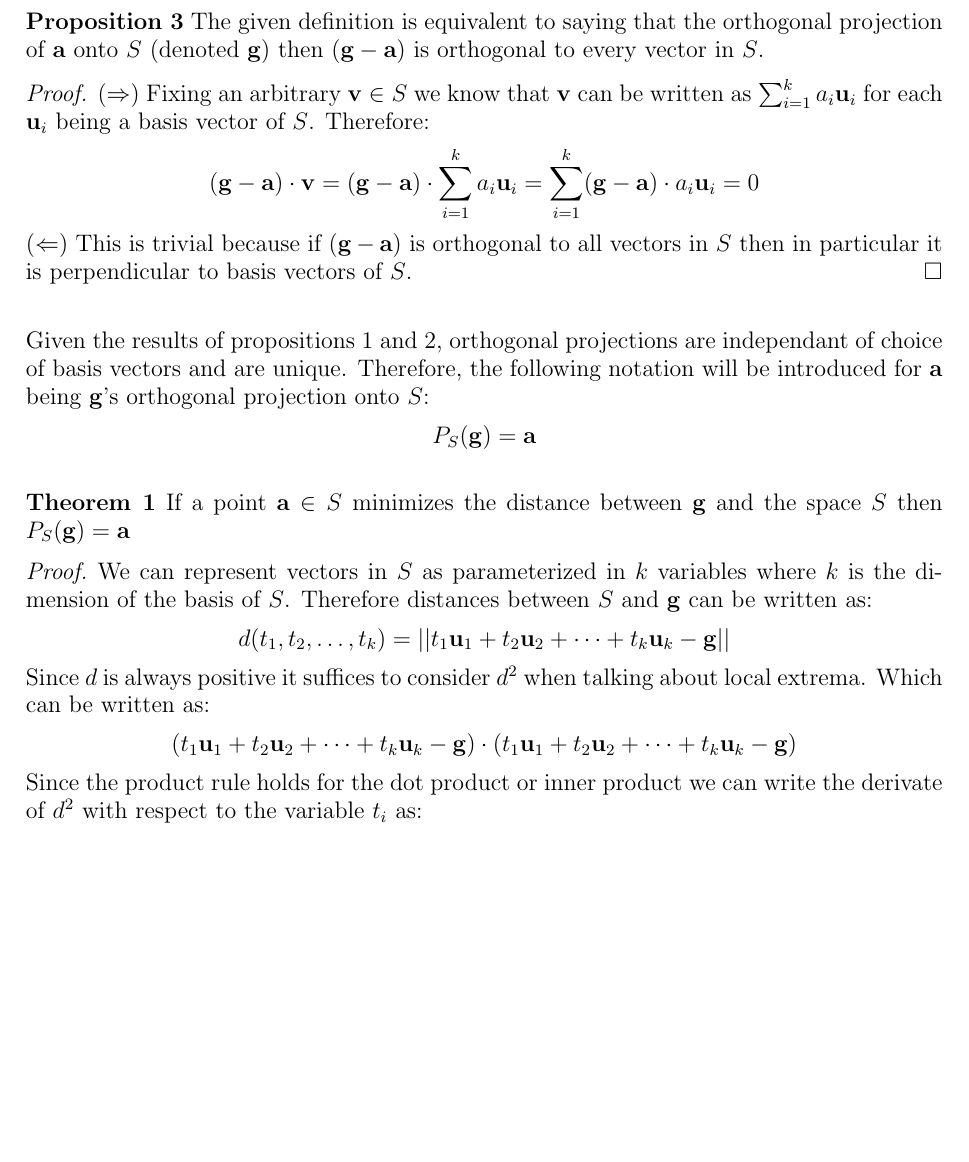
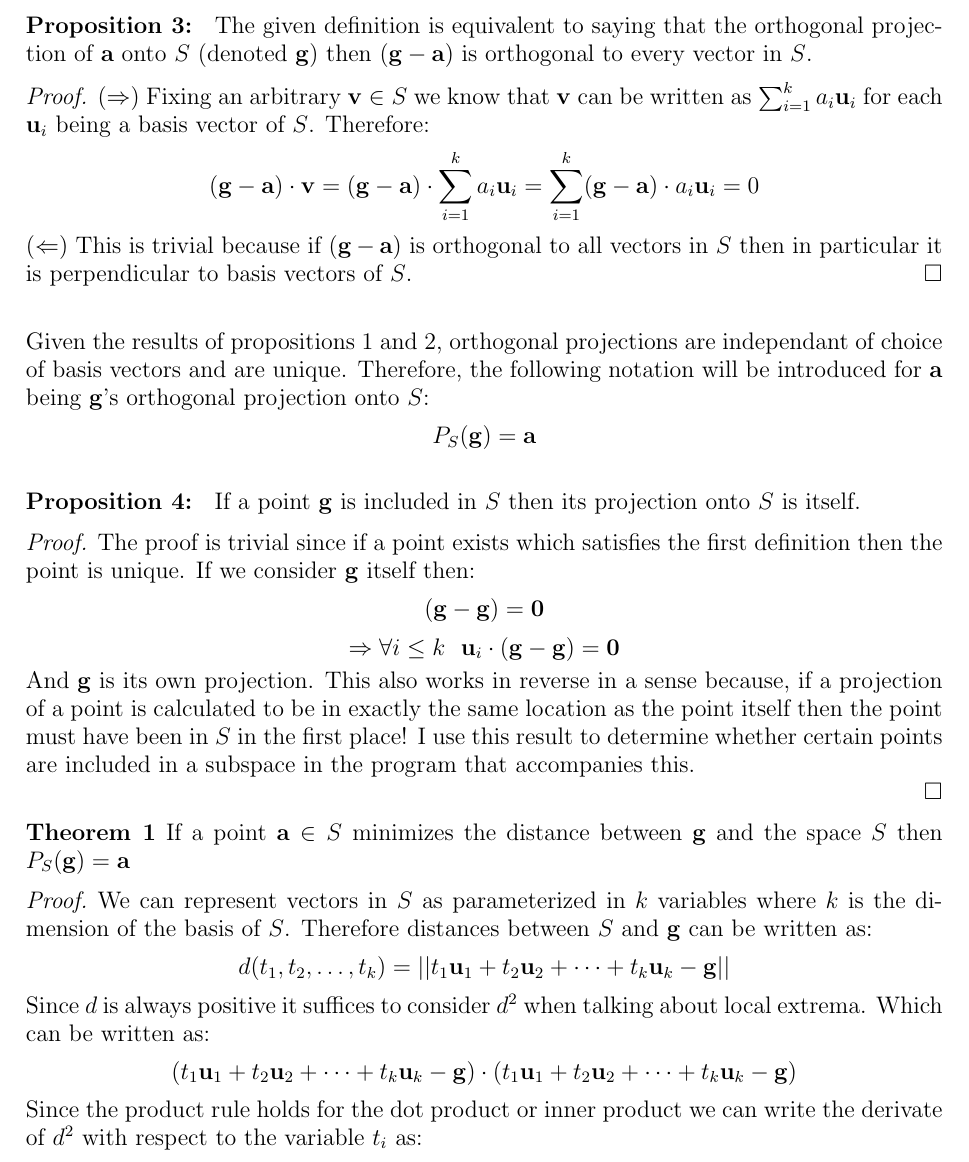
Before and after one commit to SherkanerU/N-Dimensional-Projections, a LaTeX paper (Mathematics/Formal Statement.tex): part of page 2 of 3, cut so that both start at the same text, the shorter picture padded with empty space. Compiled offline with pdfLaTeX.

Commit message:
math updates

```diff
--- a/Mathematics/Formal Statement.tex
+++ b/Mathematics/Formal Statement.tex
@@ -73,7 +73,7 @@ $$ = t_1(\mathbf{g} - \mathbf{a})\cdot \mathbf{u}_1 + t_2(\mathbf{g} - \mathbf{a
 $$ \Rightarrow (\mathbf{g} - \mathbf{a})\cdot\mathbf{v}_i = 0 		$$
 \end{proof}
 $\newline$
-{\bf Proposition 3} The given definition is equivalent to saying that the orthogonal projection of $\mathbf{a}$ onto $S$ (denoted $\mathbf{g}$) then $(\mathbf{g}-\mathbf{a})$ is orthogonal to every vector in $S$.
+{\bf Proposition 3: } The given definition is equivalent to saying that the orthogonal projection of $\mathbf{a}$ onto $S$ (denoted $\mathbf{g}$) then $(\mathbf{g}-\mathbf{a})$ is orthogonal to every vector in $S$.
 \begin{proof}
 ($\Rightarrow$) Fixing an arbitrary $\mathbf{v} \in S$ we know that $\mathbf{v}$ can be written as $\sum_{i=1}^k a_i\mathbf{u}_i$ for each $\mathbf{u}_i$ being a basis vector of $S$.  Therefore:
 $$ (\mathbf{g} - \mathbf{a})\cdot \mathbf{v} =(\mathbf{g} - \mathbf{a})\cdot \sum_{i=1}^k a_i\mathbf{u}_i = \sum_{i=1}^k (\mathbf{g} - \mathbf{a})\cdot a_i\mathbf{u}_i = 0 $$
@@ -83,7 +83,14 @@ $\newline$
 Given the results of propositions 1 and 2, orthogonal projections are independant of choice of basis vectors and are unique.  Therefore, the following notation will be introduced for $\mathbf{a}$ being $\mathbf{g}$'s orthogonal projection onto $S$:
 $$ P_S(\mathbf{g}) = \mathbf{a} $$
 $\newline$
-{\bf Theorem 1}  If a point $\mathbf{a} \in S$ minimizes the distance between $\mathbf{g}$ and the space $S$ then $P_S(\mathbf{g}) = \mathbf{a}$
+{\bf Proposition 4: } If a point $\mathbf{g}$ is included in $S$ then its projection onto $S$ is itself.
+\begin{proof} The proof is trivial since if a point exists which satisfies the first definition then the point is unique.  If we consider $\mathbf{g}$ itself then:
+$$ (\mathbf{g} - \mathbf{g}) = \mathbf{0} $$
+$$ \Rightarrow \forall i \leq k \ \ \mathbf{u}_i \cdot (\mathbf{g} - \mathbf{g}) = \mathbf{0} $$
+And $\mathbf{g}$ is its own projection.  This also works in reverse in a sense because, if a projection of a point is calculated to be in exactly the same location as the point itself then the point must have been in $S$ in the first place!  I use this result to determine whether certain points are included in a subspace in the program that accompanies this.
+$\newline$
+\end{proof}
+\noindent {\bf Theorem 1}  If a point $\mathbf{a} \in S$ minimizes the distance between $\mathbf{g}$ and the space $S$ then $P_S(\mathbf{g}) = \mathbf{a}$
 \begin{proof} We can represent vectors in $S$ as parameterized in $k$ variables where $k$ is the dimension of the basis of $S$.  Therefore distances between $S$ and $\mathbf{g}$ can be written as:
 $$ d(t_1,t_2,\dots, t_k) = ||t_1\mathbf{u}_{1} + t_2\mathbf{u}_{2} + \dots + t_k\mathbf{u}_{k} - \mathbf{g}|| $$
 Since $d$ is always positive it suffices to consider $d^2$ when talking about local extrema.  Which can be written as:
```
Also changed, not shown: Mathematics/Formal Statement.pdf, 1 other file.
